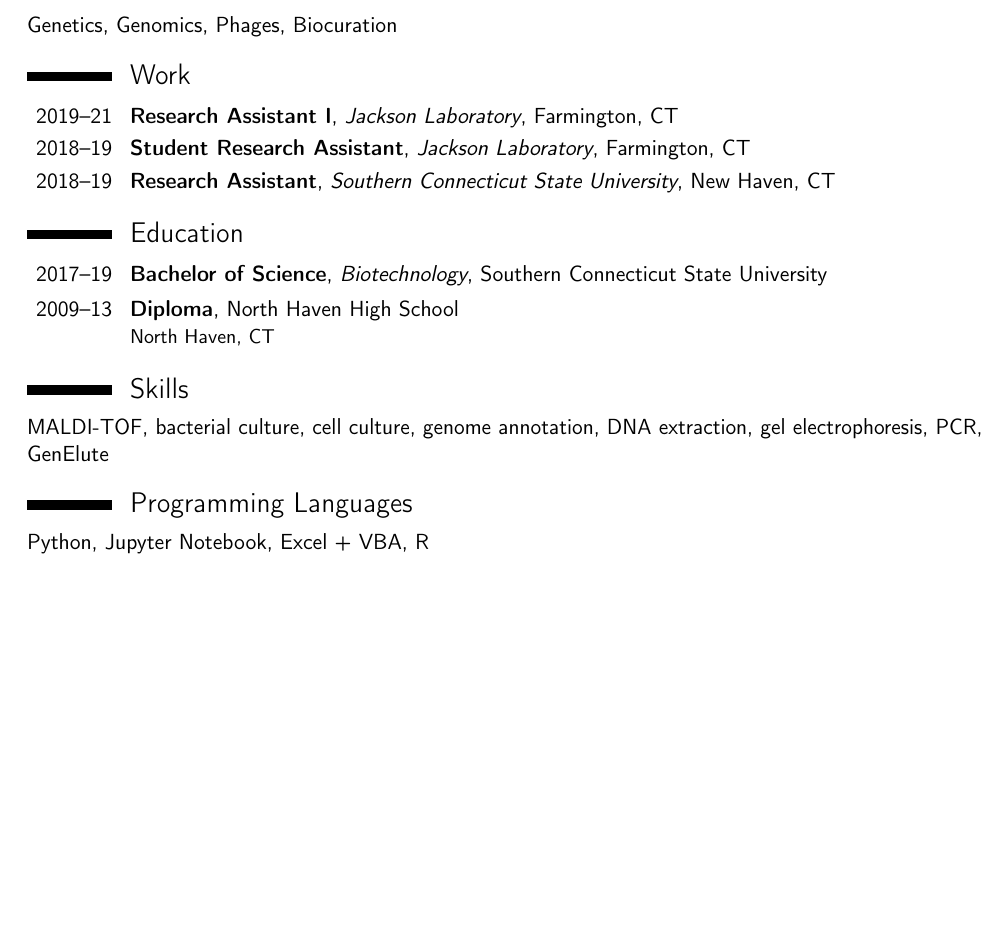
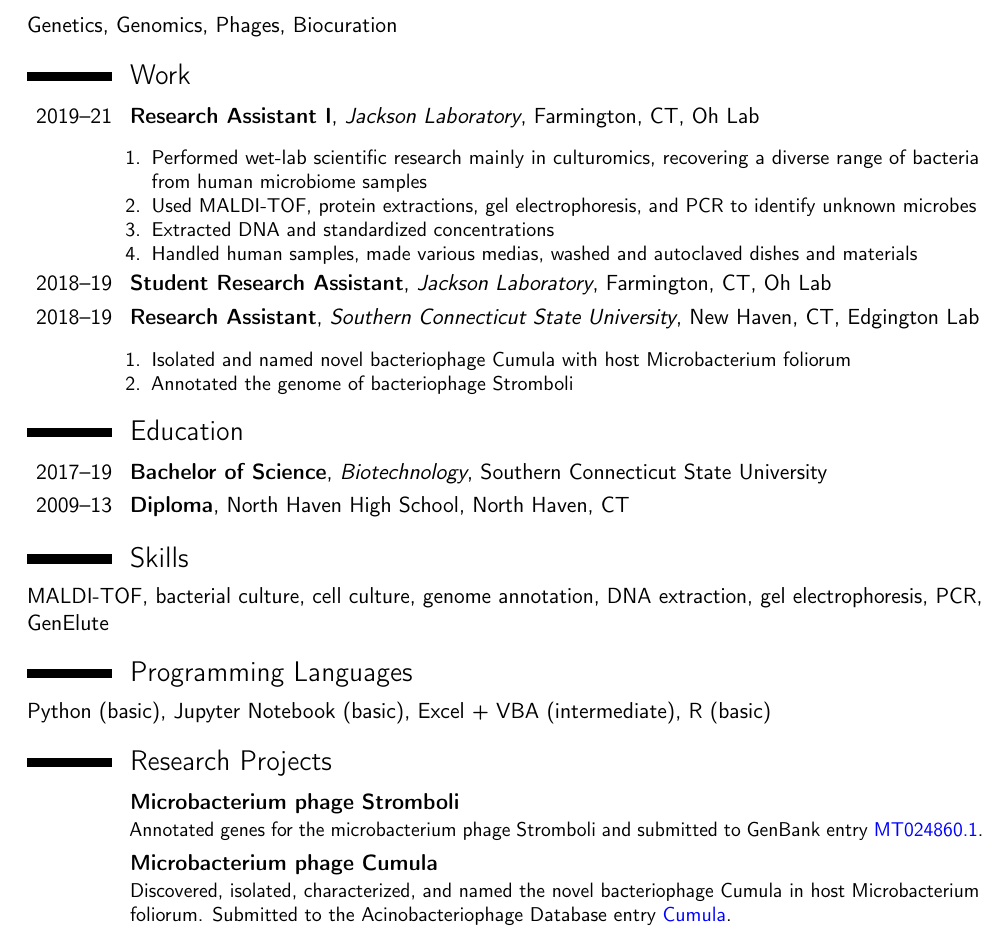
Before and after one commit to ALHoyt/resume, a LaTeX CV (main.tex): part of the page, cut so that both start at the same text, the shorter picture padded with empty space. Compiled offline with pdfLaTeX.

Commit message:
Update main.tex

```diff
--- a/main.tex
+++ b/main.tex
@@ -55,26 +53,38 @@
     \\
     \href{https://orcid.org/0000-0003-1307-2508}{\includegraphics[scale=0.5]{img/ORCIDiD_icon16x16} https://orcid.org/0000-0003-1307-2508}
 
+    %%%%%%%%%%%%%%%%%%%%%%%%%%%%%%%%%%%%%%%%%%%%%%%%%%
     \section{Interests}\label{sec:interests}
 
     Genetics, Genomics, Phages, Biocuration
 
     %%%%%%%%%%%%%%%%%%%%%%%%%%%%%%%%%%%%%%%%%%%%%%%%%%
-
     \section{Work}\label{sec:work}
 
-\cventry{2019--21}{Research Assistant I}{Jackson Laboratory}{Farmington, CT}{}{}
-\cventry{2018--19}{Student Research Assistant}{Jackson Laboratory}{Farmington, CT}{}{}
-\cventry{2018--19}{Research Assistant}{Southern Connecticut State University}{New Haven, CT}{}{}
+    \cventry{2019--21}{Research Assistant I}{Jackson Laboratory}{Farmington, CT}{Oh Lab}{%
+        \begin{enumerate}
+            \item Performed wet-lab scientific research mainly in culturomics, recovering a diverse range of bacteria from human microbiome samples
+            \item Used MALDI-TOF, protein extractions, gel electrophoresis, and PCR to identify unknown microbes
+            \item Extracted DNA and standardized concentrations
+            \item Handled human samples, made various medias, washed and autoclaved dishes and materials
+        \end{enumerate}
+    }
+    \cventry{2018--19}{Student Research Assistant}{Jackson Laboratory}{Farmington, CT}{Oh Lab}{}
+    \cventry{2018--19}{Research Assistant}{Southern Connecticut State University}{New Haven, CT}{Edgington Lab}{%
+        \begin{enumerate}
+            \item Isolated and named novel bacteriophage Cumula with host Microbacterium foliorum
+            \item Annotated the genome of bacteriophage Stromboli
+        \end{enumerate}
+    }
+
+    %%%%%%%%%%%%%%%%%%%%%%%%%%%%%%%%%%%%%%%%%%%%%%%%%%
+    \section{Education}\label{sec:education}
+
+    \cventry{2017--19}{Bachelor of Science}{Biotechnology}{}{Southern Connecticut State University}{}
+    \cventry{2009--13}{Diploma}{}{}{North Haven High School, North Haven, CT}{}
 
 %%%%%%%%%%%%%%%%%%%%%%%%%%%%%%%%%%%%%%%%%%%%%%%%%%
 
-\section{Education}\label{sec:education}
-
-\cventry{2017--19}{Bachelor of Science}{Biotechnology}{}{Southern Connecticut State University}{}
-\cventry{2009--13}{Diploma}{}{}{North Haven High School}{North Haven, CT}
-
-%%%%%%%%%%%%%%%%%%%%%%%%%%%%%%%%%%%%%%%%%%%%%%%%%%
 
     \section{Skills}\label{sec:skills}
 
@@ -83,8 +93,20 @@
 
     %%%%%%%%%%%%%%%%%%%%%%%%%%%%%%%%%%%%%%%%%%%%%%%%%%
 
+
     \section{Programming Languages}\label{sec:programming-languages}
 
-Python, Jupyter Notebook, Excel + VBA, R
+    Python (basic), Jupyter Notebook (basic), Excel + VBA (intermediate), R (basic)
+
+    \section{Research Projects}\label{sec:projects}
+
+    \cventry{}{Microbacterium phage Stromboli}{}{}{}{%
+        Annotated genes for the microbacterium phage Stromboli and submitted to GenBank~entry~{\color{blue}\href{https://www.ncbi.nlm.nih.gov/nuccore/MT024860}{MT024860.1}}.
+    }
+    \cventry{}{Microbacterium phage Cumula}{}{}{}{%
+        Discovered, isolated, characterized, and named the novel bacteriophage Cumula in host Microbacterium foliorum.
+        Submitted to the Acinobacteriophage~Database~entry~{\color{blue}\href{https://phagesdb.org/phages/Cumula/}{Cumula}}.
+        \color{blue}
+    }
 
 \end{document}
```
Also changed, not shown: main.tex (4 more changed lines). Lines whose indentation alone changed are shown as unchanged.
